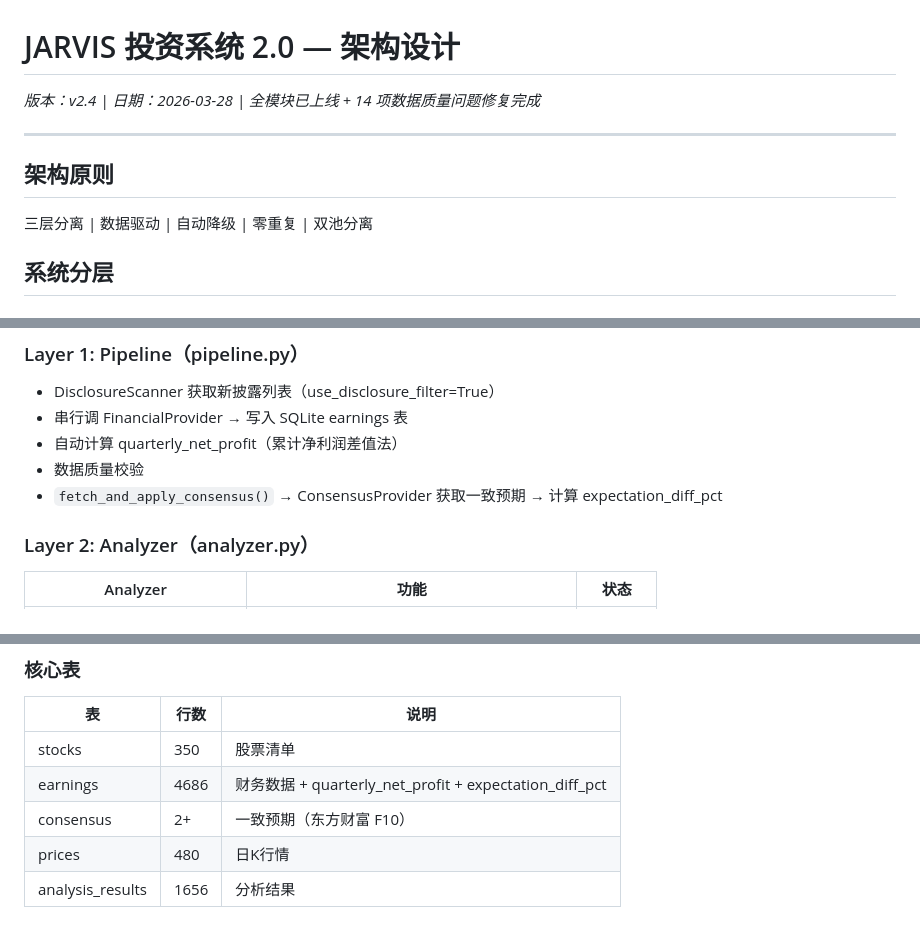
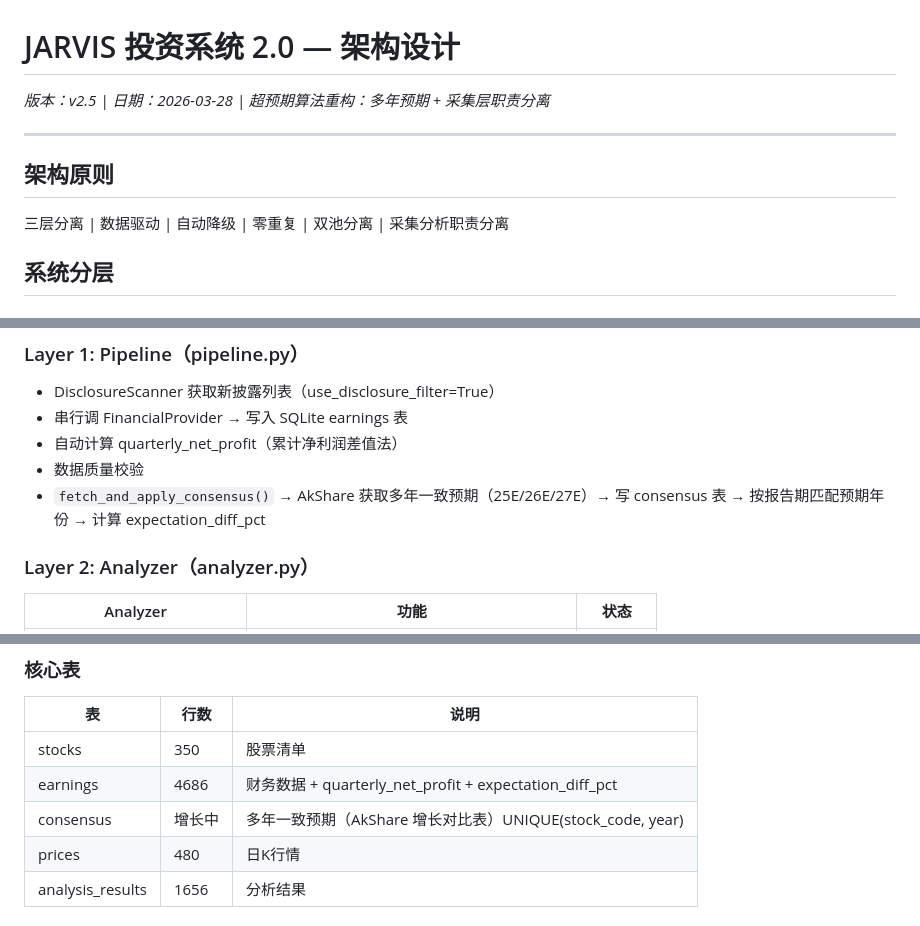
Before and after one commit to tonymd323/smart-invest, a Markdown page: docs/v2/architecture.md, 3 parts joined by grey strips. Rendered like a GitHub page.

```diff
--- a/docs/v2/architecture.md
+++ b/docs/v2/architecture.md
@@ -1,12 +1,12 @@
 # JARVIS 投资系统 2.0 — 架构设计
 
-_版本：v2.4 | 日期：2026-03-28 | 全模块已上线 + 14 项数据质量问题修复完成_
+_版本：v2.5 | 日期：2026-03-28 | 超预期算法重构：多年预期 + 采集层职责分离_
 
 ---
 
 ## 架构原则
 
-三层分离 | 数据驱动 | 自动降级 | 零重复 | 双池分离
+三层分离 | 数据驱动 | 自动降级 | 零重复 | 双池分离 | 采集分析职责分离
 
 ## 系统分层
 
@@ -34,7 +34,7 @@ _版本：v2.4 | 日期：2026-03-28 | 全模块已上线 + 14 项数据质量
 - 串行调 FinancialProvider → 写入 SQLite earnings 表
 - 自动计算 quarterly_net_profit（累计净利润差值法）
 - 数据质量校验
-- `fetch_and_apply_consensus()` → ConsensusProvider 获取一致预期 → 计算 expectation_diff_pct
+- `fetch_and_apply_consensus()` → AkShare 获取多年一致预期（25E/26E/27E）→ 写 consensus 表 → 按报告期匹配预期年份 → 计算 expectation_diff_pct
 
 ### Layer 2: Analyzer（analyzer.py）
 
@@ -82,7 +82,7 @@ _版本：v2.4 | 日期：2026-03-28 | 全模块已上线 + 14 项数据质量
 |----|------|------|
 | stocks | 350 | 股票清单 |
 | earnings | 4686 | 财务数据 + quarterly_net_profit + expectation_diff_pct |
-| consensus | 2+ | 一致预期（东方财富 F10） |
+| consensus | 增长中 | 多年一致预期（AkShare 增长对比表）UNIQUE(stock_code, year) |
 | prices | 480 | 日K行情 |
 | analysis_results | 1656 | 分析结果 |
 
```
Also changed, not shown: other parts of docs/v2/architecture.md (+1 -1 lines), docs/v2/progress.md (+20 -1 lines).
